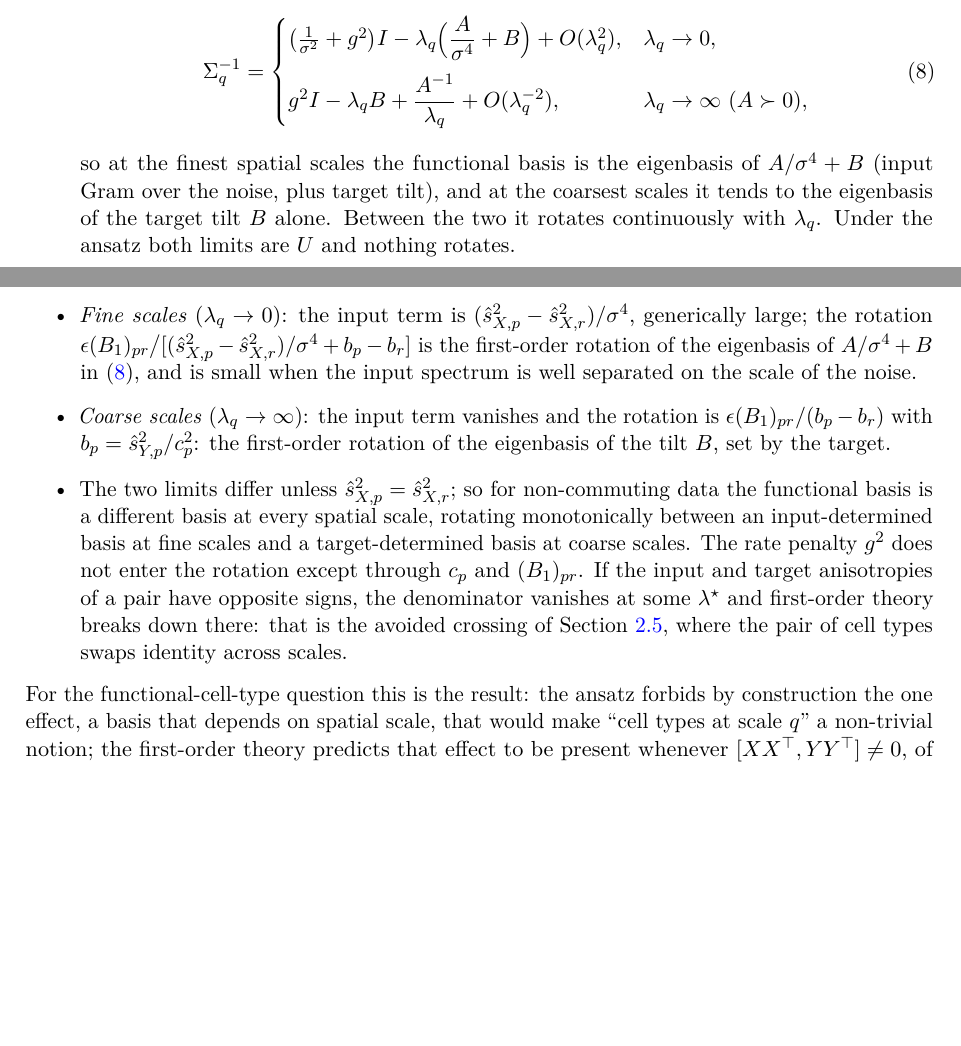
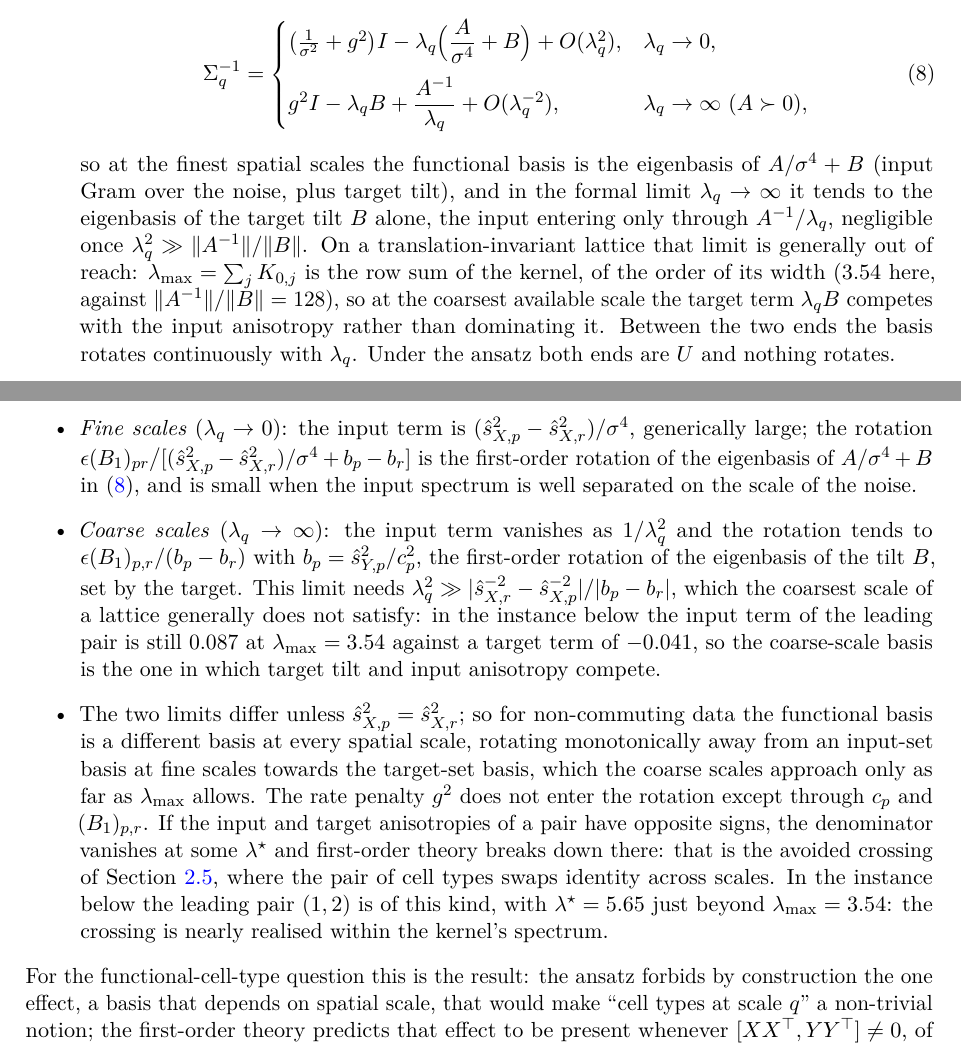
Before and after one commit to jake-latte/FunctionalCellTypes, a LaTeX paper (latex/notes/linear_without_ansatz.tex): two parts of pages 3 and 8 of 11, joined at a grey line, cut so that both start at the same text, the shorter picture padded with empty space. Compiled offline with pdfLaTeX.

Commit message:
Note: the coarse-scale basis is where target tilt and input anisotropy compete
The lambda_q -> infinity limit of eq:limits (target-set basis) is right as a limit but is
not reached on a translation-invariant lattice, where lambda_max is the kernel's row sum
(3.54 here) and the limit needs lambda^2 >> |A^-1|/|B| = 128. The abstract, the limits
bullet, the first-order bullets and the assessment now say so; the 'direct check (not
printed)' is replaced by the printed angles (fine limit confirmed to 0.00 degrees; at q = 0
the bases are 44-59 degrees from eig(B) and 9-22 degrees from U); and the near-realised
avoided crossing of the leading pair (lambda* = 5.65) is noted where the opposite-sign case
is discussed.

Co-Authored-By: Claude Fable 5.1 <noreply@anthropic.com>

```diff
--- a/latex/notes/linear_without_ansatz.tex
+++ b/latex/notes/linear_without_ansatz.tex
@@ -113,7 +113,7 @@ for a symmetric $\Ct$. This holds for any $N$, and in the continuum limit $\frac
     \end{cases}
     \label{eq:limits}
   \end{equation}
-  so at the finest spatial scales the functional basis is the eigenbasis of $A/\sigma^4 + B$ (input Gram over the noise, plus target tilt), and at the coarsest scales it tends to the eigenbasis of the target tilt $B$ alone. Between the two it rotates continuously with $\lambda_q$. Under the ansatz both limits are $U$ and nothing rotates.
+  so at the finest spatial scales the functional basis is the eigenbasis of $A/\sigma^4 + B$ (input Gram over the noise, plus target tilt), and in the formal limit $\lambda_q\to\infty$ it tends to the eigenbasis of the target tilt $B$ alone, the input entering only through $A^{-1}/\lambda_q$, negligible once $\lambda_q^2 \gg \|A^{-1}\|/\|B\|$. On a translation-invariant lattice that limit is generally out of reach: $\lambda_{\max} = \sum_j K_{0,j}$ is the row sum of the kernel, of the order of its width ($3.54$ here, against $\|A^{-1}\|/\|B\| = 128$), so at the coarsest available scale the target term $\lambda_q B$ competes with the input anisotropy rather than dominating it. Between the two ends the basis rotates continuously with $\lambda_q$. Under the ansatz both ends are $U$ and nothing rotates.
 \end{itemize}
 
 \subsection{Algebraic character}
@@ -286,8 +286,8 @@ where the last step uses $d_{q,p}^{-1} = (\lambda_q\hat s_{X,p}^2+\sigma^2)^{-1}
 \begin{itemize}
   \item The numerator $(B_1)_{pr}$ is $q$-independent; all the scale dependence is in the denominator, through the input term $(\hat s_{X,p}^2 - \hat s_{X,r}^2)/[(\lambda_q\hat s_{X,p}^2+\sigma^2)(\lambda_q\hat s_{X,r}^2+\sigma^2)]$, which is monotone in $\lambda_q$.
   \item \emph{Fine scales} ($\lambda_q \to 0$): the input term is $(\hat s_{X,p}^2 - \hat s_{X,r}^2)/\sigma^4$, generically large; the rotation $\epsilon(B_1)_{pr}\big/[(\hat s_{X,p}^2 - \hat s_{X,r}^2)/\sigma^4 + b_p - b_r]$ is the first-order rotation of the eigenbasis of $A/\sigma^4 + B$ in \eqref{eq:limits}, and is small when the input spectrum is well separated on the scale of the noise.
-  \item \emph{Coarse scales} ($\lambda_q \to \infty$): the input term vanishes and the rotation is $\epsilon(B_1)_{pr}/(b_p - b_r)$ with $b_p = \hat s_{Y,p}^2/c_p^2$: the first-order rotation of the eigenbasis of the tilt $B$, set by the target.
-  \item The two limits differ unless $\hat s_{X,p}^2 = \hat s_{X,r}^2$; so for non-commuting data the functional basis is a different basis at every spatial scale, rotating monotonically between an input-determined basis at fine scales and a target-determined basis at coarse scales. The rate penalty $g^2$ does not enter the rotation except through $c_p$ and $(B_1)_{pr}$. If the input and target anisotropies of a pair have opposite signs, the denominator vanishes at some $\lambda^\star$ and first-order theory breaks down there: that is the avoided crossing of Section~\ref{sec:rank}, where the pair of cell types swaps identity across scales.
+  \item \emph{Coarse scales} ($\lambda_q \to \infty$): the input term vanishes as $1/\lambda_q^2$ and the rotation tends to $\epsilon(B_1)_{p,r}/(b_p - b_r)$ with $b_p = \hat s_{Y,p}^2/c_p^2$, the first-order rotation of the eigenbasis of the tilt $B$, set by the target. This limit needs $\lambda_q^2 \gg |\hat s_{X,r}^{-2} - \hat s_{X,p}^{-2}|/|b_p - b_r|$, which the coarsest scale of a lattice generally does not satisfy: in the instance below the input term of the leading pair is still $0.087$ at $\lambda_{\max} = 3.54$ against a target term of $-0.041$, so the coarse-scale basis is the one in which target tilt and input anisotropy compete.
+  \item The two limits differ unless $\hat s_{X,p}^2 = \hat s_{X,r}^2$; so for non-commuting data the functional basis is a different basis at every spatial scale, rotating monotonically away from an input-set basis at fine scales towards the target-set basis, which the coarse scales approach only as far as $\lambda_{\max}$ allows. The rate penalty $g^2$ does not enter the rotation except through $c_p$ and $(B_1)_{p,r}$. If the input and target anisotropies of a pair have opposite signs, the denominator vanishes at some $\lambda^\star$ and first-order theory breaks down there: that is the avoided crossing of Section~\ref{sec:rank}, where the pair of cell types swaps identity across scales. In the instance below the leading pair $(1,2)$ is of this kind, with $\lambda^\star = 5.65$ just beyond $\lambda_{\max} = 3.54$: the crossing is nearly realised within the kernel's spectrum.
 \end{itemize}
 For the functional-cell-type question this is the result: the ansatz forbids by construction the one effect, a basis that depends on spatial scale, that would make ``cell types at scale $q$'' a non-trivial notion; the first-order theory predicts that effect to be present whenever $[XX^\top,YY^\top]\ne0$, of size $\epsilon\,|(B_1)_{pr}|$ times a scale-dependent susceptibility that is largest at coarse scales.
 
```
Also changed, not shown: latex/notes/linear_without_ansatz.tex (8 more changed lines).
